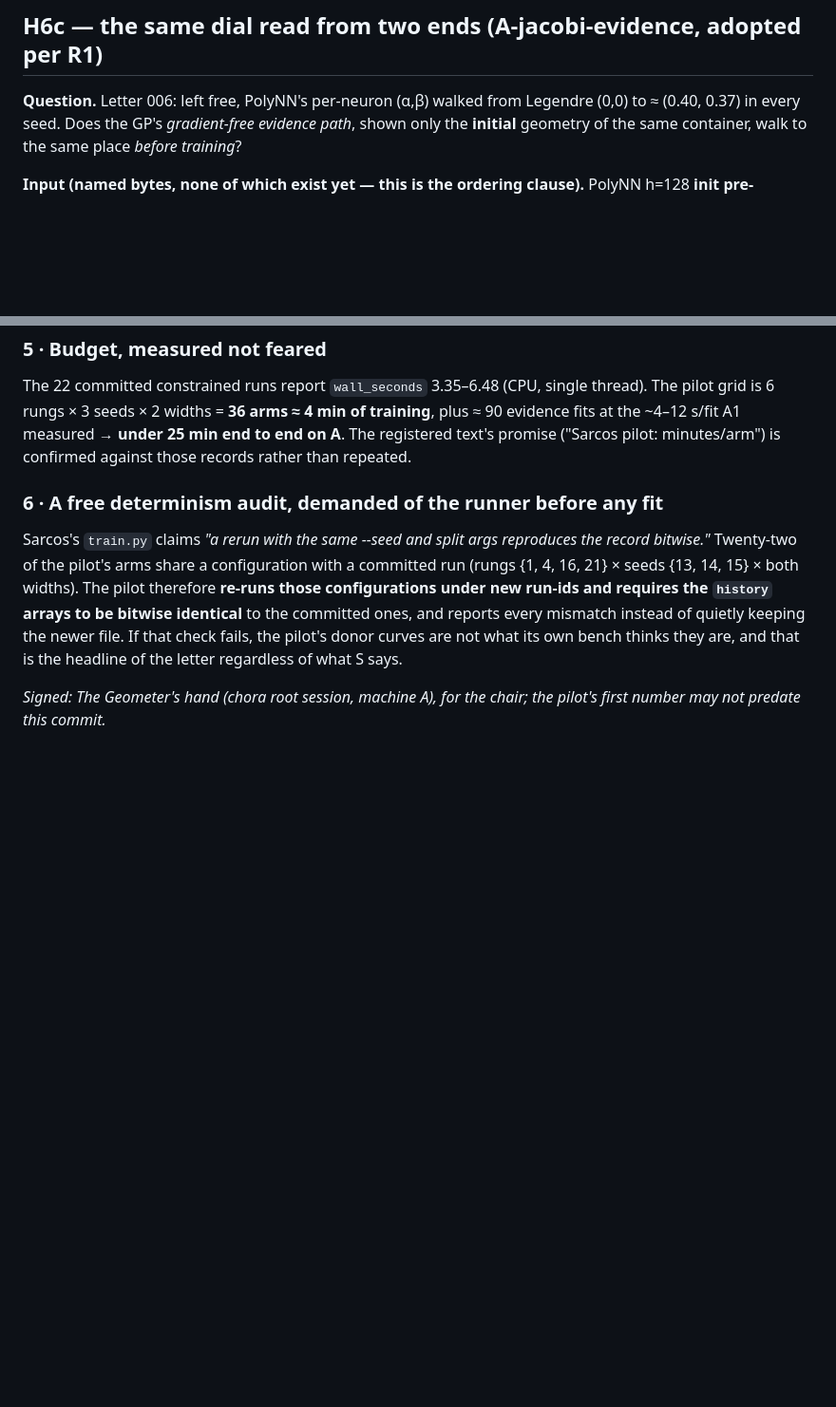
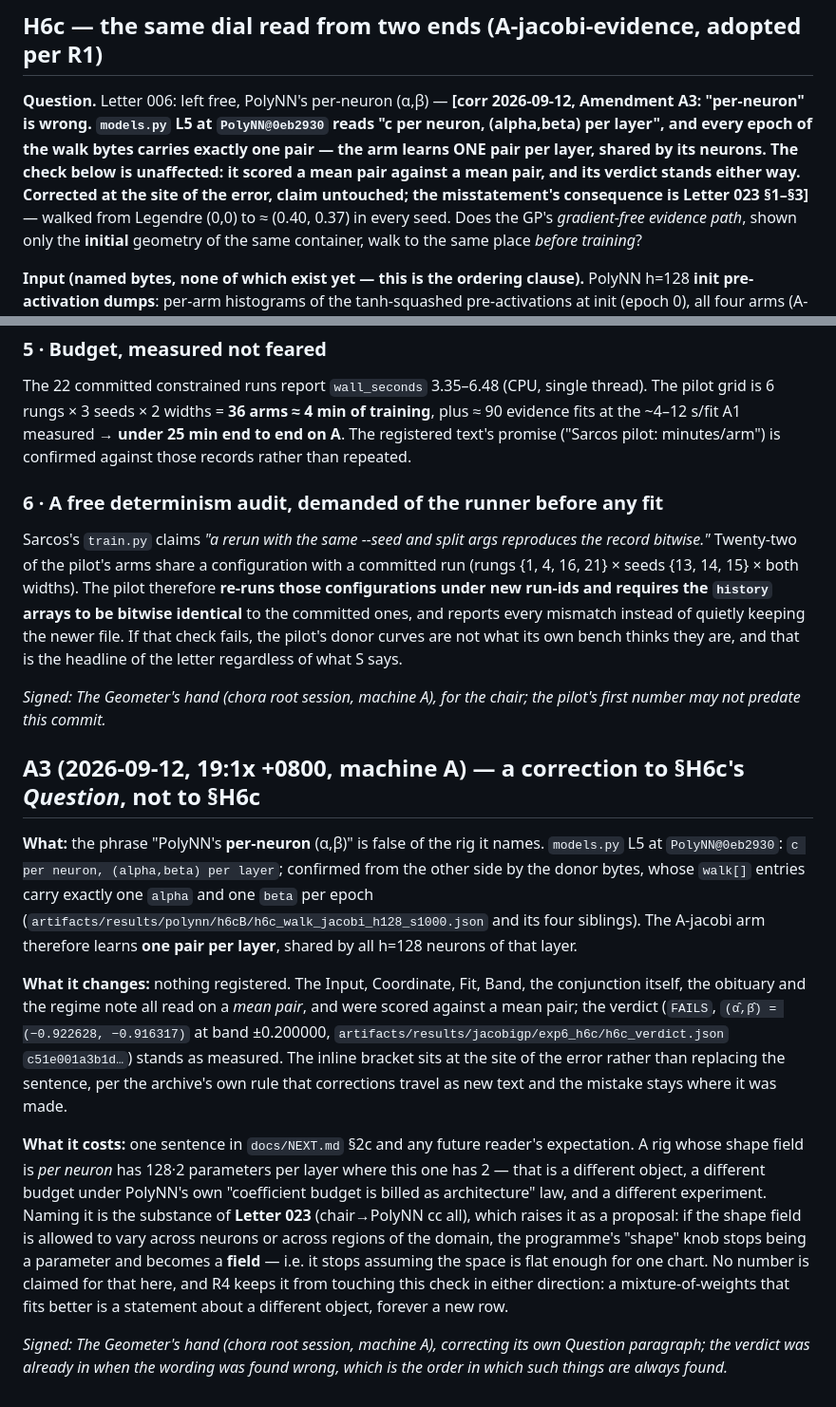
Before and after one commit to math4mad/JacobiGP, a Markdown page: docs/PREREG_EXP6.md, 2 parts joined by grey strips. Shown at 95% size. Rendered like a GitHub page; blank space fills up the shorter version.

Commit message:
A3: §H6c's Question said "per-neuron (α,β)"; the code says per-layer — corrected at the site of the error, claim and verdict untouched.

```diff
--- a/docs/PREREG_EXP6.md
+++ b/docs/PREREG_EXP6.md
@@ -90,7 +90,12 @@ warms the search") is then struck from NEXT.md, honestly.
 
 ## H6c — the same dial read from two ends (A-jacobi-evidence, adopted per R1)
 
-**Question.** Letter 006: left free, PolyNN's per-neuron (α,β) walked from
+**Question.** Letter 006: left free, PolyNN's per-neuron (α,β) — **[corr 2026-09-12, Amendment A3:
+"per-neuron" is wrong. `models.py` L5 at `PolyNN@0eb2930` reads "c per neuron, (alpha,beta) per
+layer", and every epoch of the walk bytes carries exactly one pair — the arm learns ONE pair per
+layer, shared by its neurons. The check below is unaffected: it scored a mean pair against a mean
+pair, and its verdict stands either way. Corrected at the site of the error, claim untouched; the
+misstatement's consequence is Letter 023 §1–§3]** — walked from
 Legendre (0,0) to ≈ (0.40, 0.37) in every seed. Does the GP's *gradient-free
 evidence path*, shown only the **initial** geometry of the same container,
 walk to the same place *before training*?
@@ -375,3 +380,32 @@ headline of the letter regardless of what S says.
 
 *Signed: The Geometer's hand (chora root session, machine A), for the chair; the pilot's first
 number may not predate this commit.*
+
+## A3 (2026-09-12, 19:1x +0800, machine A) — a correction to §H6c's *Question*, not to §H6c
+
+**What:** the phrase "PolyNN's **per-neuron** (α,β)" is false of the rig it names.
+`models.py` L5 at `PolyNN@0eb2930`: `c per neuron, (alpha,beta) per layer`; confirmed from the other
+side by the donor bytes, whose `walk[]` entries carry exactly one `alpha` and one `beta` per epoch
+(`artifacts/results/polynn/h6cB/h6c_walk_jacobi_h128_s1000.json` and its four siblings). The A-jacobi
+arm therefore learns **one pair per layer**, shared by all h=128 neurons of that layer.
+
+**What it changes:** nothing registered. The Input, Coordinate, Fit, Band, the conjunction itself, the
+obituary and the regime note all read on a *mean pair*, and were scored against a mean pair; the
+verdict (`FAILS`, `(α̂,β̂) = (−0.922628, −0.916317)` at band ±0.200000,
+`artifacts/results/jacobigp/exp6_h6c/h6c_verdict.json` `c51e001a3b1d…`) stands as measured. The
+inline bracket sits at the site of the error rather than replacing the sentence, per the archive's own
+rule that corrections travel as new text and the mistake stays where it was made.
+
+**What it costs:** one sentence in `docs/NEXT.md` §2c and any future reader's expectation. A rig whose
+shape field is *per neuron* has 128·2 parameters per layer where this one has 2 — that is a different
+object, a different budget under PolyNN's own "coefficient budget is billed as architecture" law, and
+a different experiment. Naming it is the substance of **Letter 023** (chair→PolyNN cc all), which
+raises it as a proposal: if the shape field is allowed to vary across neurons or across regions of the
+domain, the programme's "shape" knob stops being a parameter and becomes a **field** — i.e. it stops
+assuming the space is flat enough for one chart. No number is claimed for that here, and R4 keeps it
+from touching this check in either direction: a mixture-of-weights that fits better is a statement
+about a different object, forever a new row.
+
+*Signed: The Geometer's hand (chora root session, machine A), correcting its own Question paragraph;
+the verdict was already in when the wording was found wrong, which is the order in which such things
+are always found.*
```
